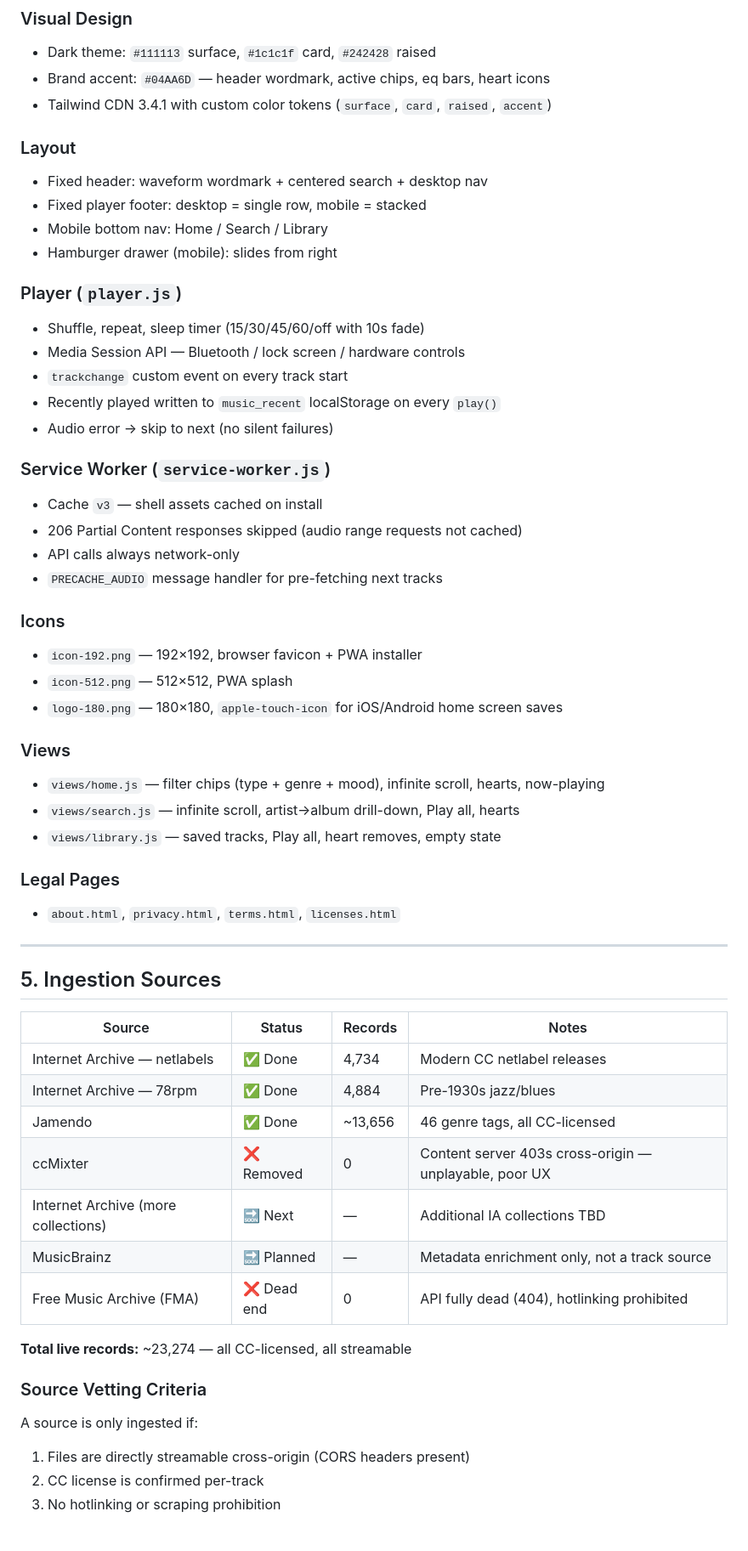
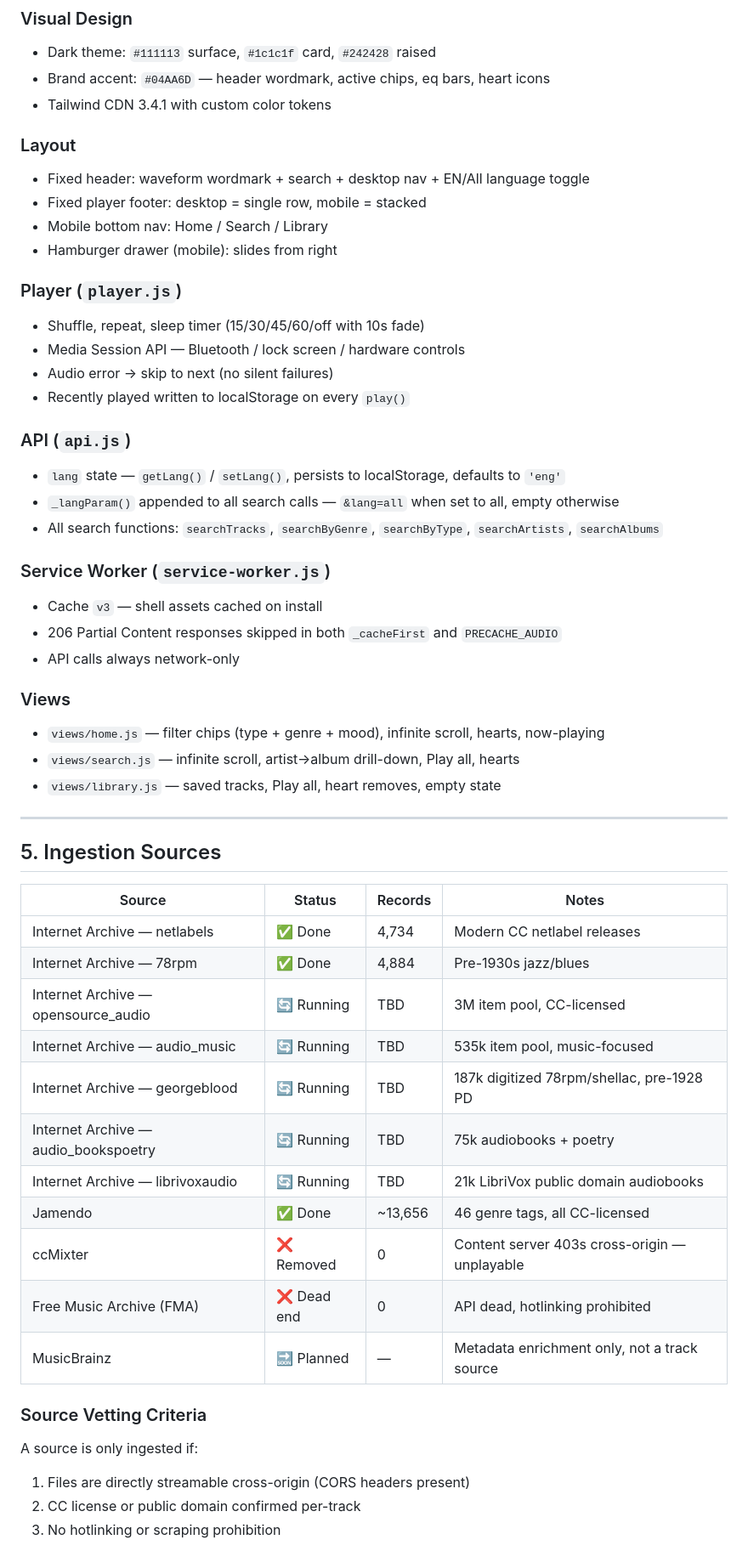
Before and after one commit to Shannon-Goddard/music, a Markdown page: project_architecture_technical_roadmap.md, the part around one of its changes. Shown at 85% size. GitHub-like rendering.

```diff
--- a/project_architecture_technical_roadmap.md
+++ b/project_architecture_technical_roadmap.md
@@ -201,10 +216,10 @@ All live endpoints support `offset=` + `limit=` pagination and return `{ count,
 ### Visual Design
 - Dark theme: `#111113` surface, `#1c1c1f` card, `#242428` raised
 - Brand accent: `#04AA6D` — header wordmark, active chips, eq bars, heart icons
-- Tailwind CDN 3.4.1 with custom color tokens (`surface`, `card`, `raised`, `accent`)
+- Tailwind CDN 3.4.1 with custom color tokens
 
 ### Layout
-- Fixed header: waveform wordmark + centered search + desktop nav
+- Fixed header: waveform wordmark + search + desktop nav + EN/All language toggle
 - Fixed player footer: desktop = single row, mobile = stacked
 - Mobile bottom nav: Home / Search / Library
 - Hamburger drawer (mobile): slides from right
@@ -212,28 +227,23 @@ All live endpoints support `offset=` + `limit=` pagination and return `{ count,
 ### Player (`player.js`)
 - Shuffle, repeat, sleep timer (15/30/45/60/off with 10s fade)
 - Media Session API — Bluetooth / lock screen / hardware controls
-- `trackchange` custom event on every track start
-- Recently played written to `music_recent` localStorage on every `play()`
 - Audio error → skip to next (no silent failures)
+- Recently played written to localStorage on every `play()`
+
+### API (`api.js`)
+- `lang` state — `getLang()` / `setLang()`, persists to localStorage, defaults to `'eng'`
+- `_langParam()` appended to all search calls — `&lang=all` when set to all, empty otherwise
+- All search functions: `searchTracks`, `searchByGenre`, `searchByType`, `searchArtists`, `searchAlbums`
 
 ### Service Worker (`service-worker.js`)
 - Cache `v3` — shell assets cached on install
-- 206 Partial Content responses skipped (audio range requests not cached)
+- 206 Partial Content responses skipped in both `_cacheFirst` and `PRECACHE_AUDIO`
 - API calls always network-only
-- `PRECACHE_AUDIO` message handler for pre-fetching next tracks
-
-### Icons
-- `icon-192.png` — 192×192, browser favicon + PWA installer
-- `icon-512.png` — 512×512, PWA splash
-- `logo-180.png` — 180×180, `apple-touch-icon` for iOS/Android home screen saves
 
 ### Views
 - `views/home.js` — filter chips (type + genre + mood), infinite scroll, hearts, now-playing
 - `views/search.js` — infinite scroll, artist→album drill-down, Play all, hearts
 - `views/library.js` — saved tracks, Play all, heart removes, empty state
-
-### Legal Pages
-- `about.html`, `privacy.html`, `terms.html`, `licenses.html`
 
 ---
 
@@ -243,17 +253,19 @@ All live endpoints support `offset=` + `limit=` pagination and return `{ count,
 |---|---|---|---|
 | Internet Archive — netlabels | ✅ Done | 4,734 | Modern CC netlabel releases |
 | Internet Archive — 78rpm | ✅ Done | 4,884 | Pre-1930s jazz/blues |
+| Internet Archive — opensource_audio | 🔄 Running | TBD | 3M item pool, CC-licensed |
+| Internet Archive — audio_music | 🔄 Running | TBD | 535k item pool, music-focused |
+| Internet Archive — georgeblood | 🔄 Running | TBD | 187k digitized 78rpm/shellac, pre-1928 PD |
+| Internet Archive — audio_bookspoetry | 🔄 Running | TBD | 75k audiobooks + poetry |
+| Internet Archive — librivoxaudio | 🔄 Running | TBD | 21k LibriVox public domain audiobooks |
 | Jamendo | ✅ Done | ~13,656 | 46 genre tags, all CC-licensed |
-| ccMixter | ❌ Removed | 0 | Content server 403s cross-origin — unplayable, poor UX |
-| Internet Archive (more collections) | 🔜 Next | — | Additional IA collections TBD |
+| ccMixter | ❌ Removed | 0 | Content server 403s cross-origin — unplayable |
+| Free Music Archive (FMA) | ❌ Dead end | 0 | API dead, hotlinking prohibited |
 | MusicBrainz | 🔜 Planned | — | Metadata enrichment only, not a track source |
-| Free Music Archive (FMA) | ❌ Dead end | 0 | API fully dead (404), hotlinking prohibited |
-
-**Total live records:** ~23,274 — all CC-licensed, all streamable
 
 ### Source Vetting Criteria
 A source is only ingested if:
 1. Files are directly streamable cross-origin (CORS headers present)
-2. CC license is confirmed per-track
+2. CC license or public domain confirmed per-track
 3. No hotlinking or scraping prohibition
 
```
Also changed, not shown: other parts of project_architecture_technical_roadmap.md (+97 -65 lines).
